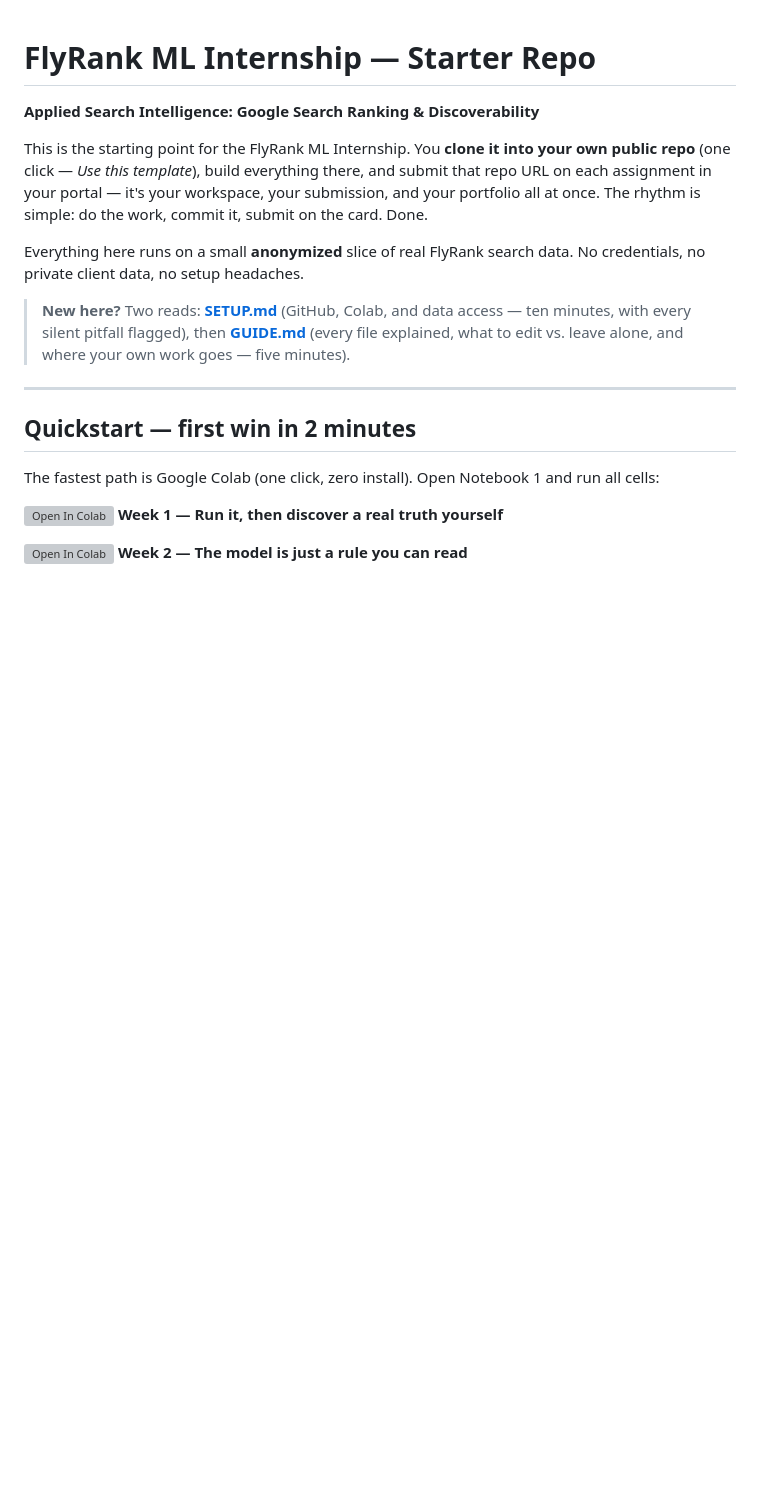
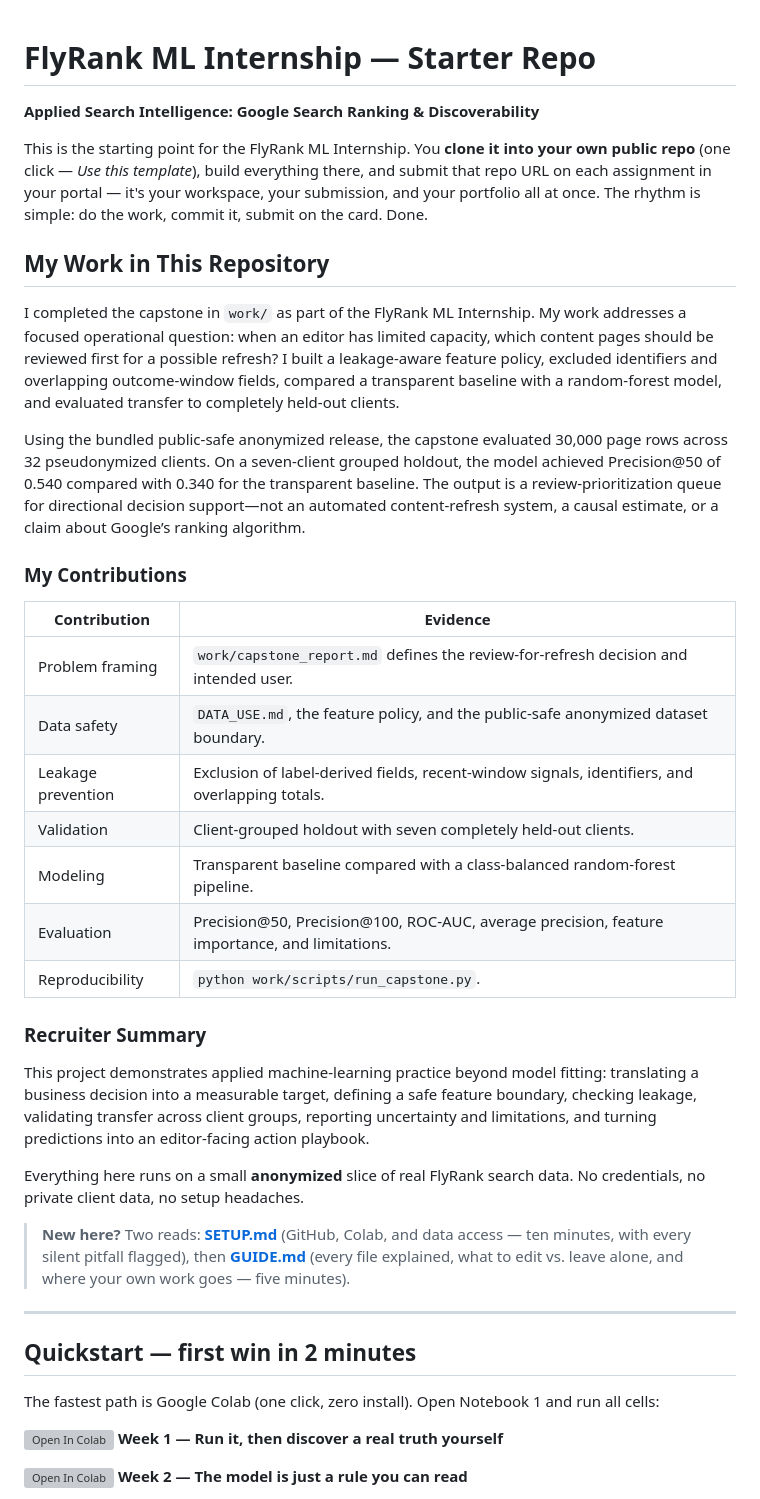
Before and after one commit to UmerSajid842/flyrankmlproject, a Markdown page: README.md, the part around the change. Drawn GitHub-style; blank space fills up the shorter version; grey boxes are pictures that could not be loaded.

Commit message:
Document authored FlyRank ML capstone work

```diff
--- a/README.md
+++ b/README.md
@@ -6,6 +6,28 @@ This is the starting point for the FlyRank ML Internship. You **clone it into yo
 repo** (one click — *Use this template*), build everything there, and submit that repo URL on
 each assignment in your portal — it's your workspace, your submission, and your portfolio all
 at once. The rhythm is simple: do the work, commit it, submit on the card. Done.
+
+## My Work in This Repository
+
+I completed the capstone in `work/` as part of the FlyRank ML Internship. My work addresses a focused operational question: when an editor has limited capacity, which content pages should be reviewed first for a possible refresh? I built a leakage-aware feature policy, excluded identifiers and overlapping outcome-window fields, compared a transparent baseline with a random-forest model, and evaluated transfer to completely held-out clients.
+
+Using the bundled public-safe anonymized release, the capstone evaluated 30,000 page rows across 32 pseudonymized clients. On a seven-client grouped holdout, the model achieved Precision@50 of 0.540 compared with 0.340 for the transparent baseline. The output is a review-prioritization queue for directional decision support—not an automated content-refresh system, a causal estimate, or a claim about Google’s ranking algorithm.
+
+### My Contributions
+
+| Contribution | Evidence |
+|---|---|
+| Problem framing | `work/capstone_report.md` defines the review-for-refresh decision and intended user. |
+| Data safety | `DATA_USE.md`, the feature policy, and the public-safe anonymized dataset boundary. |
+| Leakage prevention | Exclusion of label-derived fields, recent-window signals, identifiers, and overlapping totals. |
+| Validation | Client-grouped holdout with seven completely held-out clients. |
+| Modeling | Transparent baseline compared with a class-balanced random-forest pipeline. |
+| Evaluation | Precision@50, Precision@100, ROC-AUC, average precision, feature importance, and limitations. |
+| Reproducibility | `python work/scripts/run_capstone.py`. |
+
+### Recruiter Summary
+
+This project demonstrates applied machine-learning practice beyond model fitting: translating a business decision into a measurable target, defining a safe feature boundary, checking leakage, validating transfer across client groups, reporting uncertainty and limitations, and turning predictions into an editor-facing action playbook.
 
 Everything here runs on a small **anonymized** slice of real FlyRank search data. No credentials,
 no private client data, no setup headaches.
```
